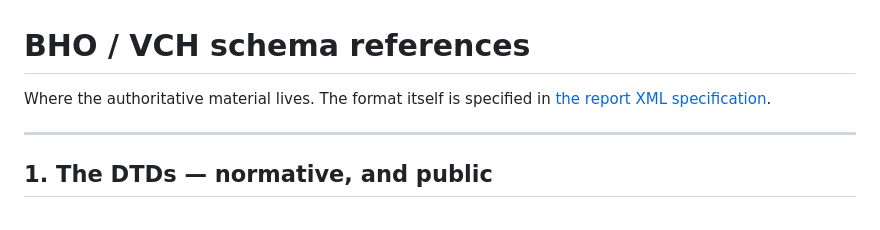
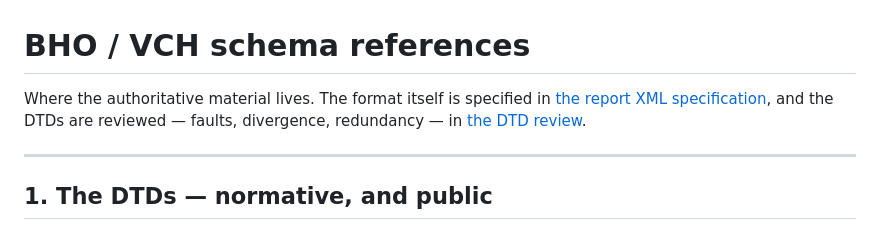
Before and after one commit to docuracy/VCH-PDF2BHO, a Markdown page: docs/bho-schema-references.md, the part around the change. GitHub-like rendering.

```diff
--- a/docs/bho-schema-references.md
+++ b/docs/bho-schema-references.md
@@ -1,7 +1,9 @@
 # BHO / VCH schema references
 
 Where the authoritative material lives. The format itself is specified in
-[the report XML specification](bho-report-xml-specification.md).
+[the report XML specification](bho-report-xml-specification.md), and the DTDs
+are reviewed — faults, divergence, redundancy — in
+[the DTD review](bho-dtd-review.md).
 
 ---
 
```
Also changed, not shown: docs/bho-dtd-review.md (added, +231 -0 lines), docs/bho-report-xml-specification.md (+4 -2 lines).
